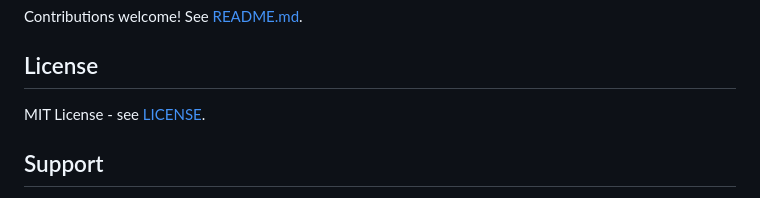
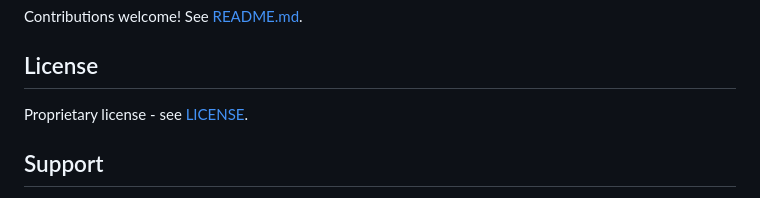
Before and after one commit to Keerthivasan-Venkitajalam/secure-code-ai, a Markdown page: EXTENSION_GUIDE.md, the part around the change. Drawn GitHub-style.

Commit message:
docs(extension): change extension guide license notice to proprietary.

```diff
--- a/EXTENSION_GUIDE.md
+++ b/EXTENSION_GUIDE.md
@@ -410,7 +410,7 @@ Contributions welcome! See [README.md](README.md#contributing).
 
 ## License
 
-MIT License - see [LICENSE](LICENSE).
+Proprietary license - see [LICENSE](LICENSE).
 
 ## Support
 
```
